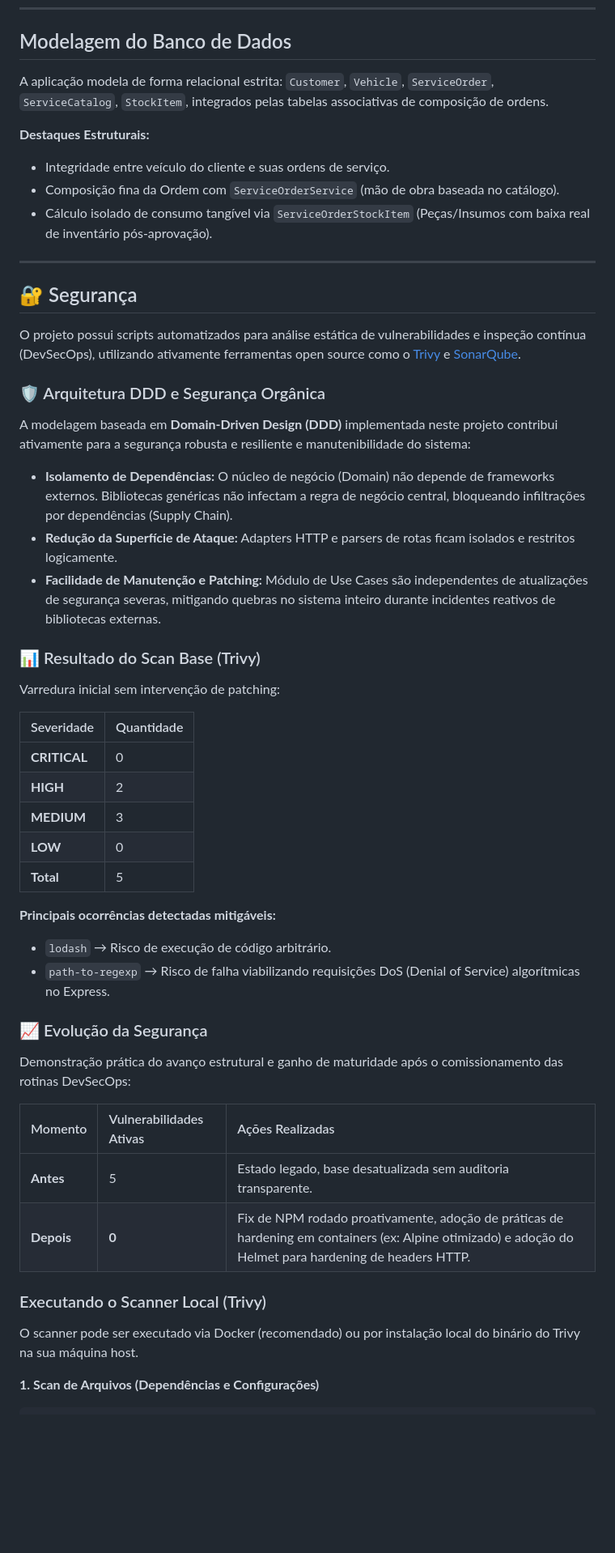
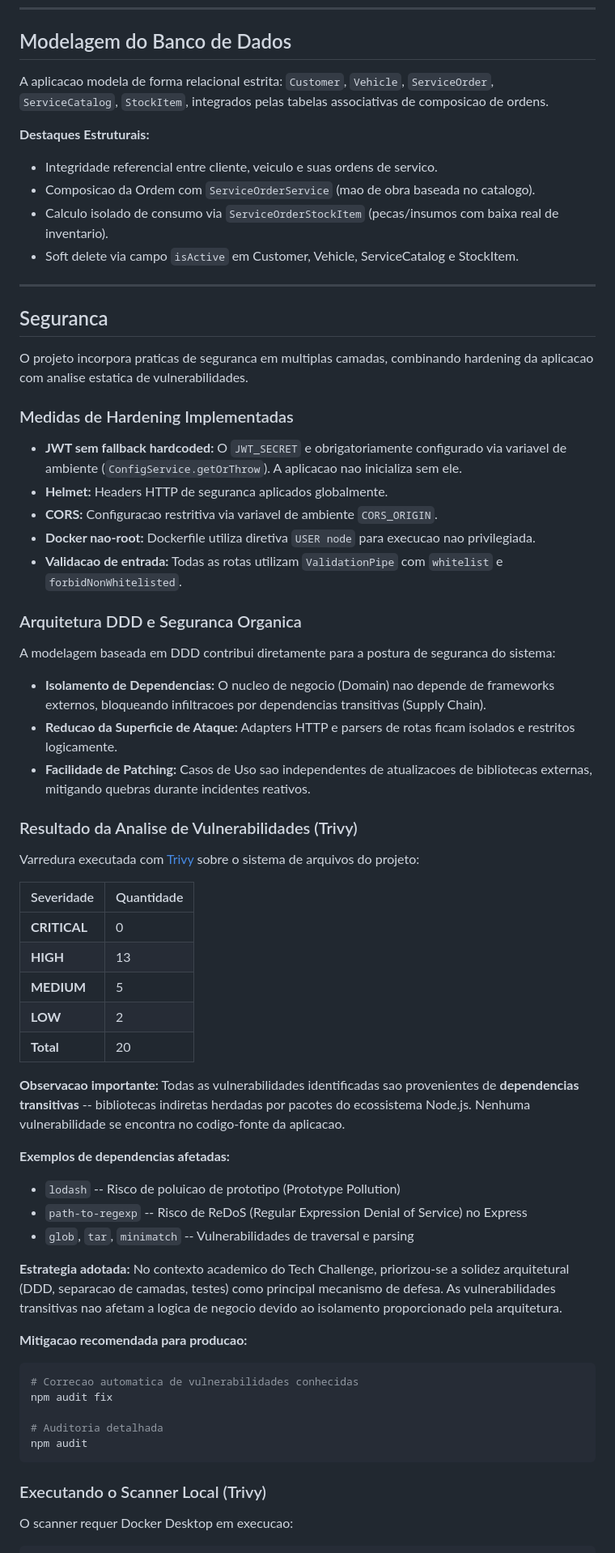
Before and after one commit to Williamnasci/oficina-tech-challenge, a Markdown page: README.md, the part around one of its changes. Shown at 81% size. GitHub-like rendering; blank space fills up the shorter version.

````diff
--- a/README.md
+++ b/README.md
@@ -87,54 +140,71 @@ src/
 
 ## Modelagem do Banco de Dados
 
-A aplicação modela de forma relacional estrita: `Customer`, `Vehicle`, `ServiceOrder`, `ServiceCatalog`, `StockItem`, integrados pelas tabelas associativas de composição de ordens.
+A aplicacao modela de forma relacional estrita: `Customer`, `Vehicle`, `ServiceOrder`, `ServiceCatalog`, `StockItem`, integrados pelas tabelas associativas de composicao de ordens.
 
 **Destaques Estruturais:**
-* Integridade entre veículo do cliente e suas ordens de serviço.
-* Composição fina da Ordem com `ServiceOrderService` (mão de obra baseada no catálogo).
-* Cálculo isolado de consumo tangível via `ServiceOrderStockItem` (Peças/Insumos com baixa real de inventário pós-aprovação).
+
+- Integridade referencial entre cliente, veiculo e suas ordens de servico.
+- Composicao da Ordem com `ServiceOrderService` (mao de obra baseada no catalogo).
+- Calculo isolado de consumo via `ServiceOrderStockItem` (pecas/insumos com baixa real de inventario).
+- Soft delete via campo `isActive` em Customer, Vehicle, ServiceCatalog e StockItem.
 
 ---
 
-## 🔐 Segurança
+## Seguranca
 
-O projeto possui scripts automatizados para análise estática de vulnerabilidades e inspeção contínua (DevSecOps), utilizando ativamente ferramentas open source como o [Trivy](https://trivy.dev/) e [SonarQube](https://www.sonarqube.org/).
+O projeto incorpora praticas de seguranca em multiplas camadas, combinando hardening da aplicacao com analise estatica de vulnerabilidades.
 
-### 🛡️ Arquitetura DDD e Segurança Orgânica
+### Medidas de Hardening Implementadas
 
-A modelagem baseada em **Domain-Driven Design (DDD)** implementada neste projeto contribui ativamente para a segurança robusta e resiliente e manutenibilidade do sistema:
-* **Isolamento de Dependências:** O núcleo de negócio (Domain) não depende de frameworks externos. Bibliotecas genéricas não infectam a regra de negócio central, bloqueando infiltrações por dependências (Supply Chain).
-* **Redução da Superfície de Ataque:** Adapters HTTP e parsers de rotas ficam isolados e restritos logicamente.
-* **Facilidade de Manutenção e Patching:** Módulo de Use Cases são independentes de atualizações de segurança severas, mitigando quebras no sistema inteiro durante incidentes reativos de bibliotecas externas.
+- **JWT sem fallback hardcoded:** O `JWT_SECRET` e obrigatoriamente configurado via variavel de ambiente (`ConfigService.getOrThrow`). A aplicacao nao inicializa sem ele.
+- **Helmet:** Headers HTTP de seguranca aplicados globalmente.
+- **CORS:** Configuracao restritiva via variavel de ambiente `CORS_ORIGIN`.
+- **Docker nao-root:** Dockerfile utiliza diretiva `USER node` para execucao nao privilegiada.
+- **Validacao de entrada:** Todas as rotas utilizam `ValidationPipe` com `whitelist` e `forbidNonWhitelisted`.
 
-### 📊 Resultado do Scan Base (Trivy)
+### Arquitetura DDD e Seguranca Organica
 
-Varredura inicial sem intervenção de patching:
+A modelagem baseada em DDD contribui diretamente para a postura de seguranca do sistema:
+
+- **Isolamento de Dependencias:** O nucleo de negocio (Domain) nao depende de frameworks externos, bloqueando infiltracoes por dependencias transitivas (Supply Chain).
+- **Reducao da Superficie de Ataque:** Adapters HTTP e parsers de rotas ficam isolados e restritos logicamente.
+- **Facilidade de Patching:** Casos de Uso sao independentes de atualizacoes de bibliotecas externas, mitigando quebras durante incidentes reativos.
+
+### Resultado da Analise de Vulnerabilidades (Trivy)
+
+Varredura executada com [Trivy](https://trivy.dev/) sobre o sistema de arquivos do projeto:
 
 | Severidade | Quantidade |
-| :--- | :--- |
+|:-----------|:-----------|
 | **CRITICAL** | 0 |
-| **HIGH** | 2 |
-| **MEDIUM** | 3 |
-| **LOW** | 0 |
-| **Total** | 5 |
+| **HIGH** | 13 |
+| **MEDIUM** | 5 |
+| **LOW** | 2 |
+| **Total** | 20 |
 
-**Principais ocorrências detectadas mitigáveis:**
-* `lodash` → Risco de execução de código arbitrário.
-* `path-to-regexp` → Risco de falha viabilizando requisições DoS (Denial of Service) algorítmicas no Express.
+**Observacao importante:** Todas as vulnerabilidades identificadas sao provenientes de **dependencias transitivas** -- bibliotecas indiretas herdadas por pacotes do ecossistema Node.js. Nenhuma vulnerabilidade se encontra no codigo-fonte da aplicacao.
 
-### 📈 Evolução da Segurança
+**Exemplos de dependencias afetadas:**
 
-Demonstração prática do avanço estrutural e ganho de maturidade após o comissionamento das rotinas DevSecOps:
+- `lodash` -- Risco de poluicao de prototipo (Prototype Pollution)
+- `path-to-regexp` -- Risco de ReDoS (Regular Expression Denial of Service) no Express
+- `glob`, `tar`, `minimatch` -- Vulnerabilidades de traversal e parsing
 
-| Momento | Vulnerabilidades Ativas | Ações Realizadas |
-| :--- | :--- | :--- |
-| **Antes** | 5 | Estado legado, base desatualizada sem auditoria transparente. |
-| **Depois** | **0** | Fix de NPM rodado proativamente, adoção de práticas de hardening em containers (ex: Alpine otimizado) e adoção do Helmet para hardening de headers HTTP. |
+**Estrategia adotada:** No contexto academico do Tech Challenge, priorizou-se a solidez arquitetural (DDD, separacao de camadas, testes) como principal mecanismo de defesa. As vulnerabilidades transitivas nao afetam a logica de negocio devido ao isolamento proporcionado pela arquitetura.
+
+**Mitigacao recomendada para producao:**
+
+```bash
+# Correcao automatica de vulnerabilidades conhecidas
+npm audit fix
+
+# Auditoria detalhada
+npm audit
+```
 
 ### Executando o Scanner Local (Trivy)
 
-O scanner pode ser executado via Docker (recomendado) ou por instalação local do binário do Trivy na sua máquina host.
+O scanner requer Docker Desktop em execucao:
 
-**1. Scan de Arquivos (Dependências e Configurações)**
 ```bash
````
Also changed, not shown: other parts of README.md (+197 -128 lines).
